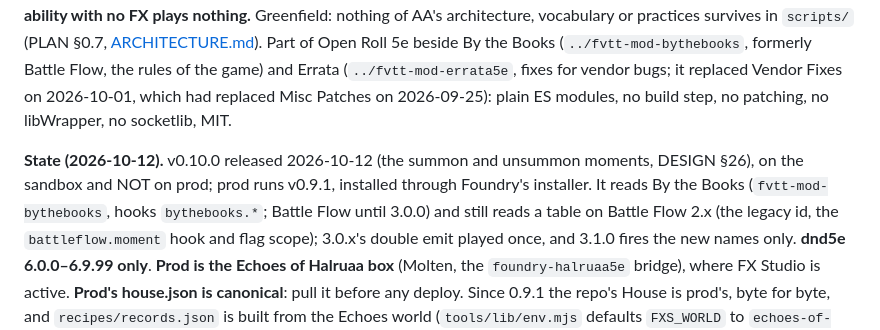
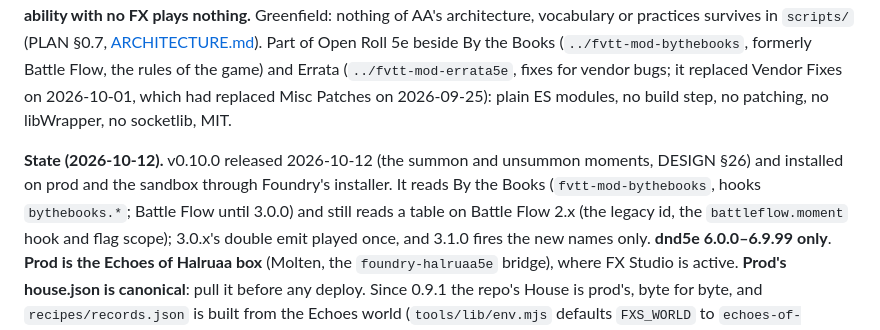
Before and after one commit to Txpple/fvtt-mod-fxstudio, a Markdown page: CLAUDE.md, the part around the change. Rendered like a GitHub page.

Commit message:
CLAUDE: State — v0.10.0 on prod
Co-Authored-By: Claude Opus 5.5 <noreply@anthropic.com>

```diff
--- a/CLAUDE.md
+++ b/CLAUDE.md
@@ -10,8 +10,8 @@ Part of Open Roll 5e beside By the Books (`../fvtt-mod-bythebooks`, formerly Bat
 Misc Patches on 2026-09-25): plain ES modules, no build step, no patching, no libWrapper, no
 socketlib, MIT.
 
-**State (2026-10-12).** v0.10.0 released 2026-10-12 (the summon and unsummon moments, DESIGN §26),
-on the sandbox and NOT on prod; prod runs v0.9.1, installed through Foundry's installer. It reads By the Books (`fvtt-mod-bythebooks`, hooks `bythebooks.*`; Battle Flow until 3.0.0) and still
+**State (2026-10-12).** v0.10.0 released 2026-10-12 (the summon and unsummon moments, DESIGN §26)
+and installed on prod and the sandbox through Foundry's installer. It reads By the Books (`fvtt-mod-bythebooks`, hooks `bythebooks.*`; Battle Flow until 3.0.0) and still
 reads a table on Battle Flow 2.x (the legacy id, the `battleflow.moment` hook and flag scope); 3.0.x's
 double emit played once, and 3.1.0 fires the new names only. **dnd5e 6.0.0–6.9.99 only**. **Prod is
 the Echoes of Halruaa box** (Molten, the `foundry-halruaa5e` bridge), where FX Studio is active.
```
